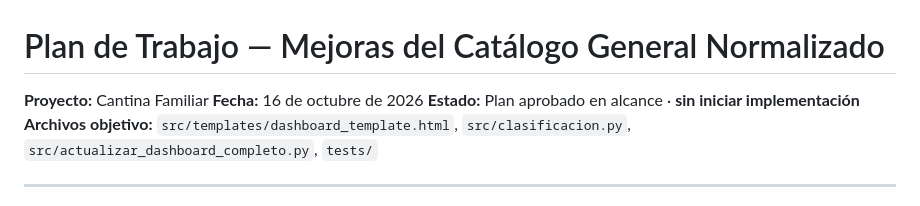
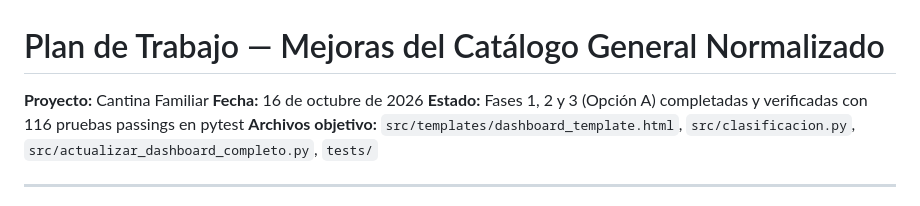
Before and after one commit to Cesar5701/cantina-familiar, a Markdown page: PLAN_DASHBOARD.md, the part around the change. Drawn GitHub-style.

Commit message:
docs: actualizar estado de PLAN_DASHBOARD.md a completado

```diff
--- a/PLAN_DASHBOARD.md
+++ b/PLAN_DASHBOARD.md
@@ -2,7 +2,7 @@
 
 **Proyecto:** Cantina Familiar
 **Fecha:** 16 de octubre de 2026
-**Estado:** Plan aprobado en alcance · **sin iniciar implementación**
+**Estado:** Fases 1, 2 y 3 (Opción A) completadas y verificadas con 116 pruebas passings en pytest
 **Archivos objetivo:** `src/templates/dashboard_template.html`, `src/clasificacion.py`, `src/actualizar_dashboard_completo.py`, `tests/`
 
 ---
```
